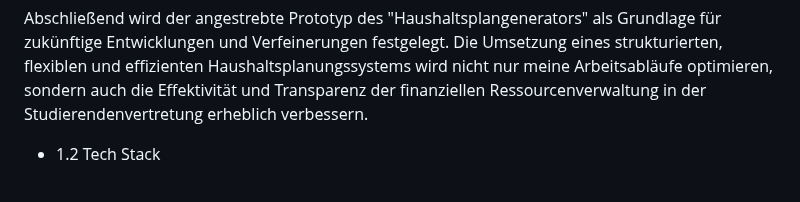
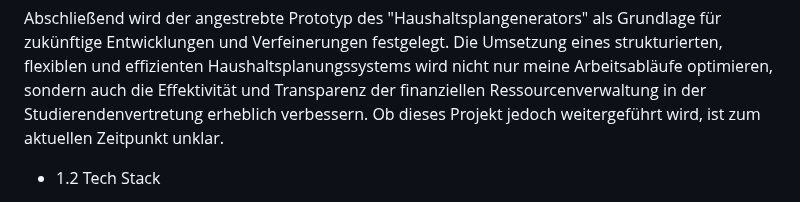
Before and after one commit to Lukas-Hoernle/Advanced-Software-Engineering, a Markdown page: Doku/Programmentwurf.md, the part around the change. Rendered like a GitHub page.

```diff
--- a/Doku/Programmentwurf.md
+++ b/Doku/Programmentwurf.md
@@ -14,6 +14,7 @@ Der Schwerpunkt lag dabei auf der Implementierung eines effizienten Backends, da
 Dieser Prototyp dient nicht nur als Lösung für meine persönliche Herausforderung als "Finanzer", sondern auch als Proof-of-Concept, der anderen Studierendenvertretungen oder ähnlichen Organisationen als Modell dienen kann. Im Rahmen des Projekts wurden die erlernten Konzepte und Prinzipien der Programmierung sowie der Einsatz von Unit Tests in einem realen Anwendungskontext verifiziert und angewendet.
 
 Abschließend wird der angestrebte Prototyp des "Haushaltsplangenerators" als Grundlage für zukünftige Entwicklungen und Verfeinerungen festgelegt. Die Umsetzung eines strukturierten, flexiblen und effizienten Haushaltsplanungssystems wird nicht nur meine Arbeitsabläufe optimieren, sondern auch die Effektivität und Transparenz der finanziellen Ressourcenverwaltung in der Studierendenvertretung erheblich verbessern.
+Ob dieses Projekt jedoch weitergeführt wird, ist zum aktuellen Zeitpunkt unklar.
 
   - 1.2 Tech Stack
 
```
